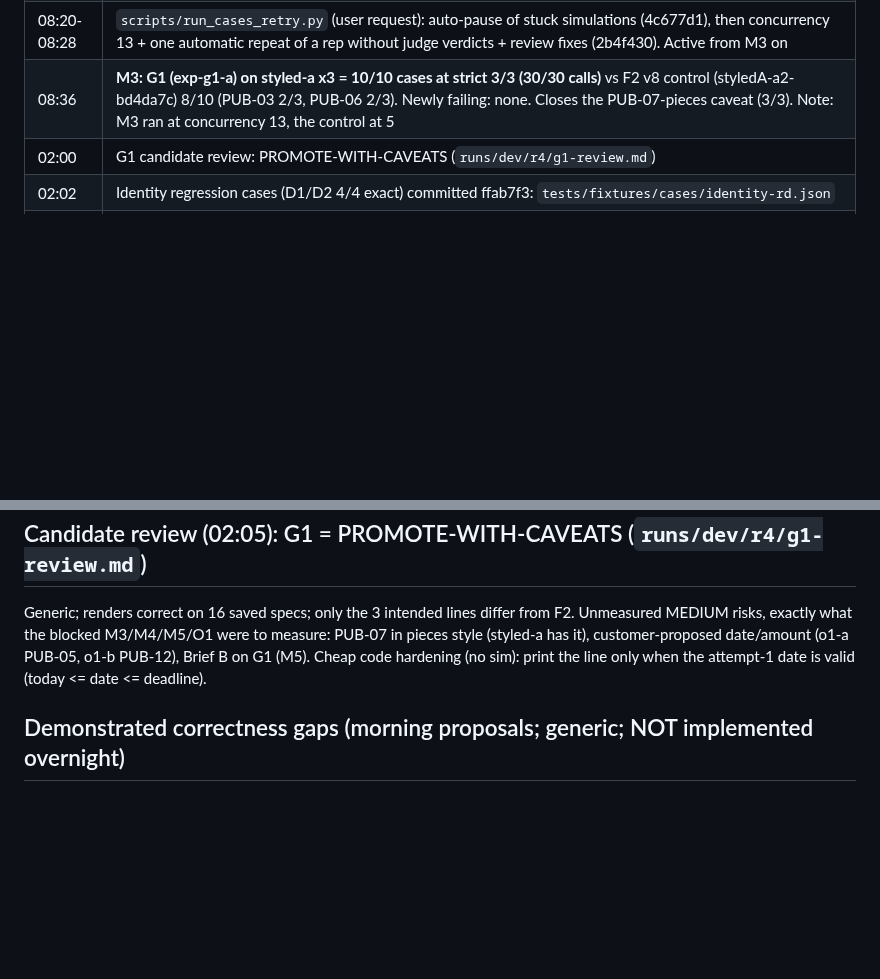
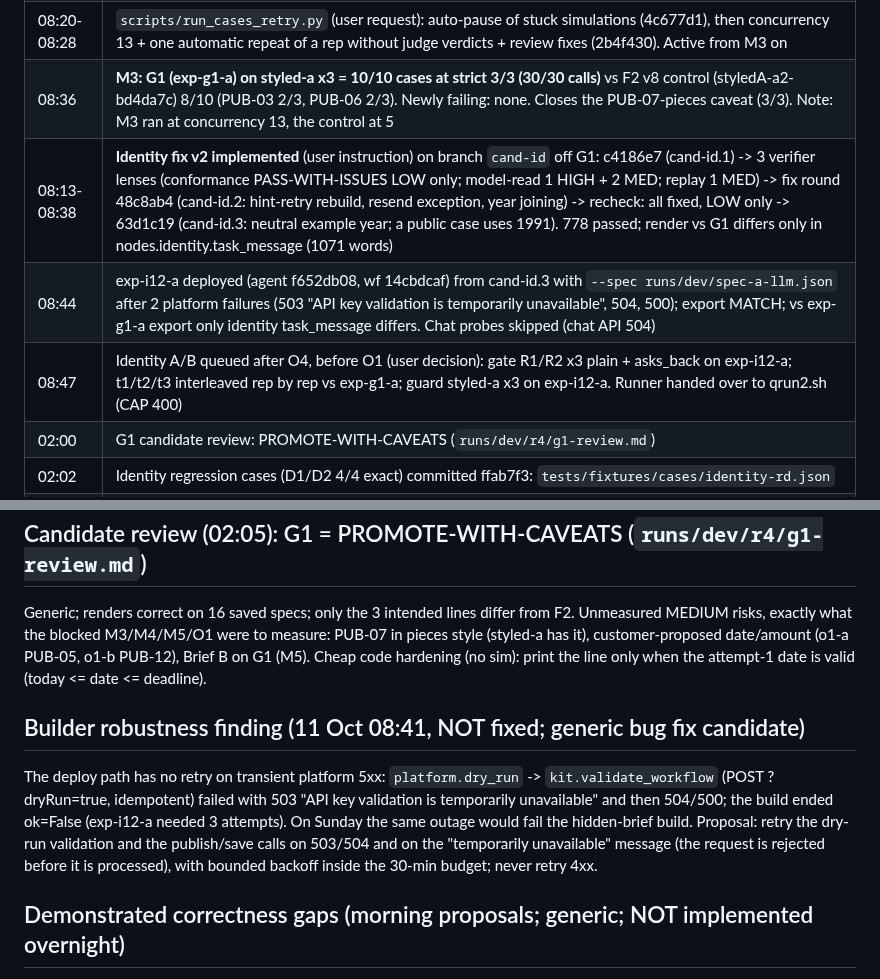
Before and after one commit to M4G1W0W/freya-build-the-builder, a Markdown page: docs/plans/2026-10-11-overnight-report.md, 2 parts joined by grey strips. Rendered like a GitHub page; blank space fills up the shorter version.

Commit message:
Overnight report: identity fix implemented and deployed (exp-i12-a), A/B queued; builder deploy has no 5xx retry (finding)
Co-Authored-By: Claude Opus 5.5 <noreply@anthropic.com>

```diff
--- a/docs/plans/2026-10-11-overnight-report.md
+++ b/docs/plans/2026-10-11-overnight-report.md
@@ -88,6 +88,9 @@ call ledger `calls.tsv`, exports/renders, provenance.md, precedence-report.md.
 | 08:30 | M2 extra-B (styled-extra-b x3): PUB-11 1/3, PUB-12 0/3, PUB-13 2/3, but **4 of 6 calls in reps 2-3 have no judge verdict** ("analysis never arrived (300s)", platform), so those reps are invalid as measurements. Real failures: PUB-11 r2 LEDGER (closed not_verified/declined during identity: identity defect); PUB-12 r1, r3 judge (paid sentence / car-loan persuasion attempt) |
 | 08:20-08:28 | `scripts/run_cases_retry.py` (user request): auto-pause of stuck simulations (4c677d1), then concurrency 13 + one automatic repeat of a rep without judge verdicts + review fixes (2b4f430). Active from M3 on |
 | 08:36 | **M3: G1 (exp-g1-a) on styled-a x3 = 10/10 cases at strict 3/3 (30/30 calls)** vs F2 v8 control (styledA-a2-bd4da7c) 8/10 (PUB-03 2/3, PUB-06 2/3). Newly failing: none. Closes the PUB-07-pieces caveat (3/3). Note: M3 ran at concurrency 13, the control at 5 |
+| 08:13-08:38 | **Identity fix v2 implemented** (user instruction) on branch `cand-id` off G1: c4186e7 (cand-id.1) -> 3 verifier lenses (conformance PASS-WITH-ISSUES LOW only; model-read 1 HIGH + 2 MED; replay 1 MED) -> fix round 48c8ab4 (cand-id.2: hint-retry rebuild, resend exception, year joining) -> recheck: all fixed, LOW only -> 63d1c19 (cand-id.3: neutral example year; a public case uses 1991). 778 passed; render vs G1 differs only in nodes.identity.task_message (1071 words) |
+| 08:44 | exp-i12-a deployed (agent f652db08, wf 14cbdcaf) from cand-id.3 with `--spec runs/dev/spec-a-llm.json` after 2 platform failures (503 "API key validation is temporarily unavailable", 504, 500); export MATCH; vs exp-g1-a export only identity task_message differs. Chat probes skipped (chat API 504) |
+| 08:47 | Identity A/B queued after O4, before O1 (user decision): gate R1/R2 x3 plain + asks_back on exp-i12-a; t1/t2/t3 interleaved rep by rep vs exp-g1-a; guard styled-a x3 on exp-i12-a. Runner handed over to qrun2.sh (CAP 400) |
 | 02:00 | G1 candidate review: PROMOTE-WITH-CAVEATS (`runs/dev/r4/g1-review.md`) |
 | 02:02 | Identity regression cases (D1/D2 4/4 exact) committed ffab7f3: `tests/fixtures/cases/identity-rd.json` |
 | 02:04-02:23 | Identity-fix design v1 (f6f4824) -> 3 adversarial reviews, all ADOPT-WITH-AMENDMENTS (888fcdc) -> v2 resolving every HIGH/MED point (55cec38): `docs/proposals/2026-10-11-identity-fix-v2.md`. Not implemented |
@@ -108,6 +111,13 @@ what the blocked M3/M4/M5/O1 were to measure: PUB-07 in pieces style (styled-a h
 (o1-a PUB-05, o1-b PUB-12), Brief B on G1 (M5). Cheap code hardening (no sim): print the line only when the attempt-1
 date is valid (today <= date <= deadline).
 
+## Builder robustness finding (11 Oct 08:41, NOT fixed; generic bug fix candidate)
+The deploy path has no retry on transient platform 5xx: `platform.dry_run` -> `kit.validate_workflow` (POST
+?dryRun=true, idempotent) failed with 503 "API key validation is temporarily unavailable" and then 504/500; the build
+ended ok=False (exp-i12-a needed 3 attempts). On Sunday the same outage would fail the hidden-brief build. Proposal:
+retry the dry-run validation and the publish/save calls on 503/504 and on the "temporarily unavailable" message (the
+request is rejected before it is processed), with bounded backoff inside the 30-min budget; never retry 4xx.
+
 ## Demonstrated correctness gaps (morning proposals; generic; NOT implemented overnight)
 1. **Identity: a complete security answer inside a cut-off message is not submitted** (LEDGER failures: M1 G1 r3
    d10044ef promise recorded after 3 wrong DOBs; M2 r1 79778b2e declined instead of failed). Common to every arm.
```
